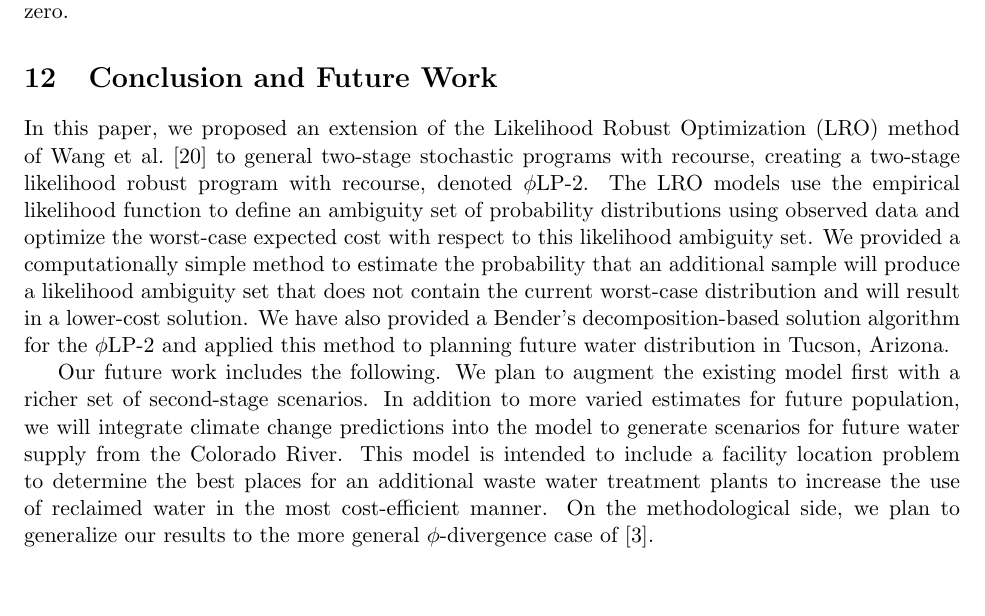
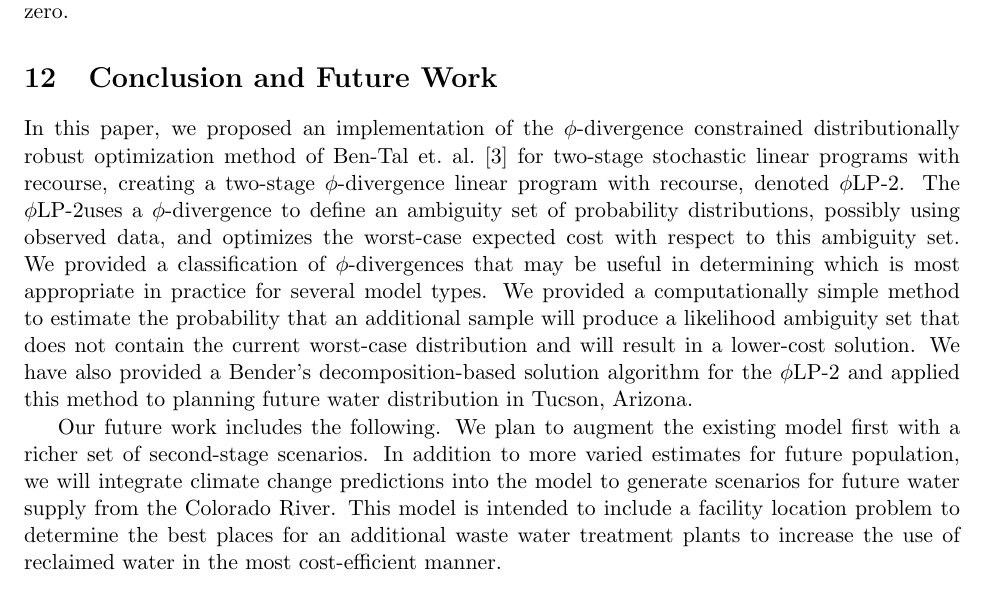
Before and after one commit to 472704609/lrlp_paper, a LaTeX paper (love_lro.tex): part of page 21 of 23, cut so that both start at the same text. Compiled offline with pdfLaTeX.

Commit message:
Update Conclusion section

```diff
--- a/love_lro.tex
+++ b/love_lro.tex
@@ -1211,14 +1211,15 @@ As $\gamma'$ increases and the ambiguity set shrinks, the worst-case probabiliti
 \section{Conclusion and Future Work}
 \label{sec:concl}
 
-In this paper, we proposed an extension of the Likelihood Robust Optimization (LRO) method of Wang et al.\ \cite{wang2010likelihood} to general two-stage stochastic programs with recourse, creating a two-stage likelihood robust program with recourse, denoted \plp.
-The LRO models use the empirical likelihood function to define an ambiguity set of probability distributions using observed data and optimize the worst-case expected cost with respect to this likelihood ambiguity set.
+In this paper, we proposed an implementation of the $\phi$-divergence constrained distributionally robust optimization method of Ben-Tal et.\ al.\ \cite{bental2011robust} for two-stage stochastic linear programs with recourse, creating a two-stage $\phi$-divergence linear program with recourse, denoted \plp.
+The \plp uses a $\phi$-divergence to define an ambiguity set of probability distributions, possibly using observed data, and optimizes the worst-case expected cost with respect to this ambiguity set.
+We provided a classification of $\phi$-divergences that may be useful in determining which is most appropriate in practice for several model types.
 We provided a computationally simple method to estimate the probability that an additional sample will produce a likelihood ambiguity set that does not contain the current worst-case distribution and will result in a lower-cost solution.
 We have also provided a Bender's decomposition-based solution algorithm for the \plp\ and applied this method to planning future water distribution in Tucson, Arizona.
 
 Our future work includes the following. We plan to augment the existing model first with a richer set of second-stage scenarios.
 In addition to more varied estimates for future population, we will integrate climate change predictions into the model to generate scenarios for future water supply from the Colorado River.
-This model is intended to include a facility location problem to determine the best places for an additional waste water treatment plants to increase the use of reclaimed water in the most cost-efficient manner. On the methodological side, we plan to generalize our results to the more general $\phi$-divergence case of \cite{bental2011robust}.
+This model is intended to include a facility location problem to determine the best places for an additional waste water treatment plants to increase the use of reclaimed water in the most cost-efficient manner.
 
 \section*{Acknowledgements}
 Support provided by a Water Sustainability Program Fellowship through the Technology and Research Initiative Fund at the University of Arizona.
```
